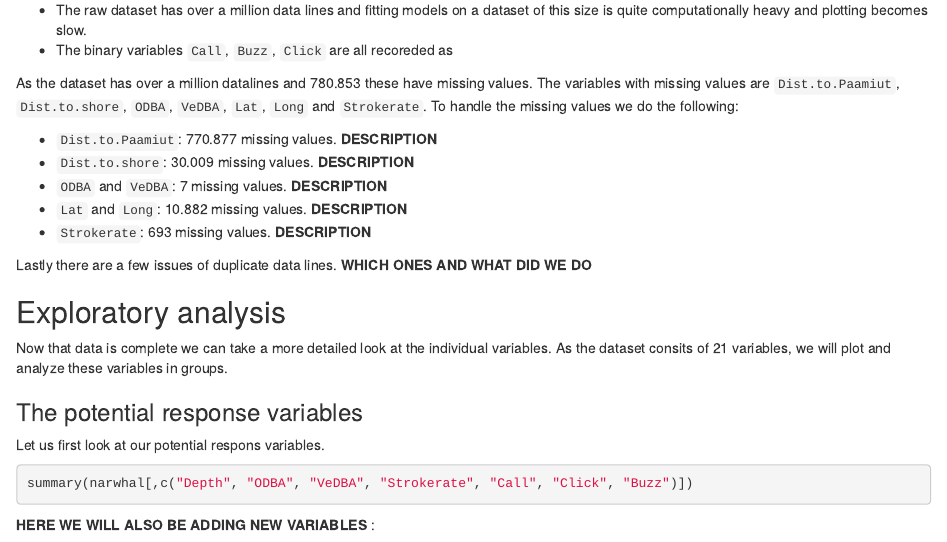
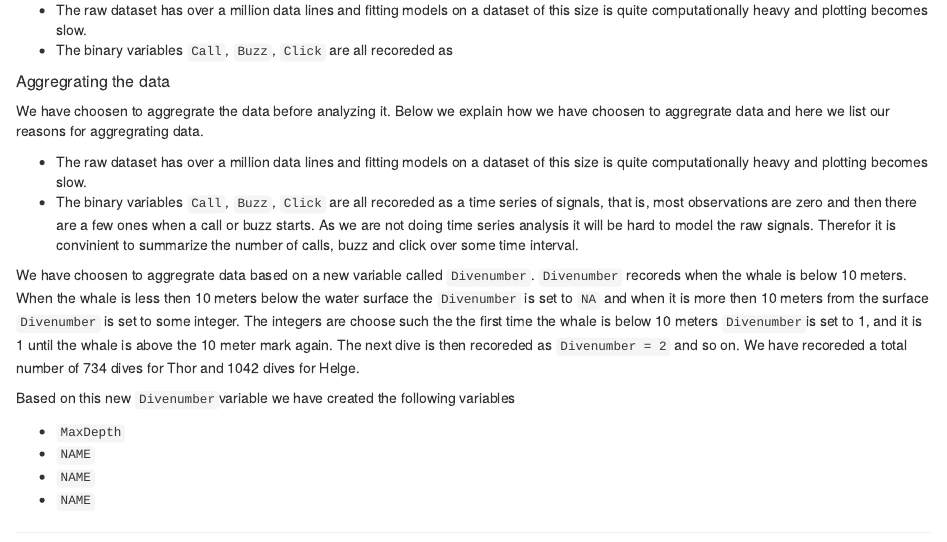
Before and after one commit to Laksafoss/Group11Regression, an R Markdown document (practical_assignment.Rmd): the page in a window 1100 px wide, from 830 px down before the commit and from 860 px down after it, so that both start at the same text. Rendered offline with R 4.5, knitr and Pandoc, with nearby package versions.

Commit message:
Update practical_assignment.Rmd

```diff
--- a/practical_assignment.Rmd
+++ b/practical_assignment.Rmd
@@ -60,6 +60,23 @@ We have choosen to aggregrate the data for the following reasons
 * The binary variables `Call`, `Buzz`, `Click` are all recoreded as
 
 
+##### Aggregrating the data
+We have choosen to aggregrate the data before analyzing it. Below we explain how we have choosen to aggregrate data and here we list our reasons for aggregrating data.
+
+* The raw dataset has over a million data lines and fitting models on a dataset of this size is quite computationally heavy and plotting becomes slow.
+* The binary variables `Call`, `Buzz`, `Click` are all recoreded as a time series of signals, that is, most observations are zero and then there are a few ones when a call or buzz starts. As we are not doing time series analysis it will be hard to model the raw signals. Therefor it is convinient to summarize the number of calls, buzz and click over some time interval.
+
+We have choosen to aggregrate data based on a new variable called `Divenumber`. `Divenumber` recoreds when the whale is below 10 meters. When the whale is less then 10 meters below the water surface the `Divenumber` is set to `NA` and when it is more then 10 meters from the surface `Divenumber` is set to some integer. The integers are choose such the the first time the whale is below 10 meters `Divenumber`is set to 1, and it is 1 until the whale is above the 10 meter mark again. The next dive is then recoreded as `Divenumber = 2` and so on. We have recoreded a total number of 734 dives for Thor and 1042 dives for Helge.
+
+Based on this new `Divenumber`variable we have created the following variables
+
+* `MaxDepth`
+* `NAME`
+* `NAME`
+* `NAME`
+
+***
+***
 
 As the dataset has over a million datalines and 780.853 these have missing values. The variables with missing values are `Dist.to.Paamiut`, `Dist.to.shore`, `ODBA`, `VeDBA`, `Lat`, `Long` and `Strokerate`. To handle the missing values we do the following:
 
```
Also changed, not shown: practical_assignment.Rmd (4 more changed lines).
